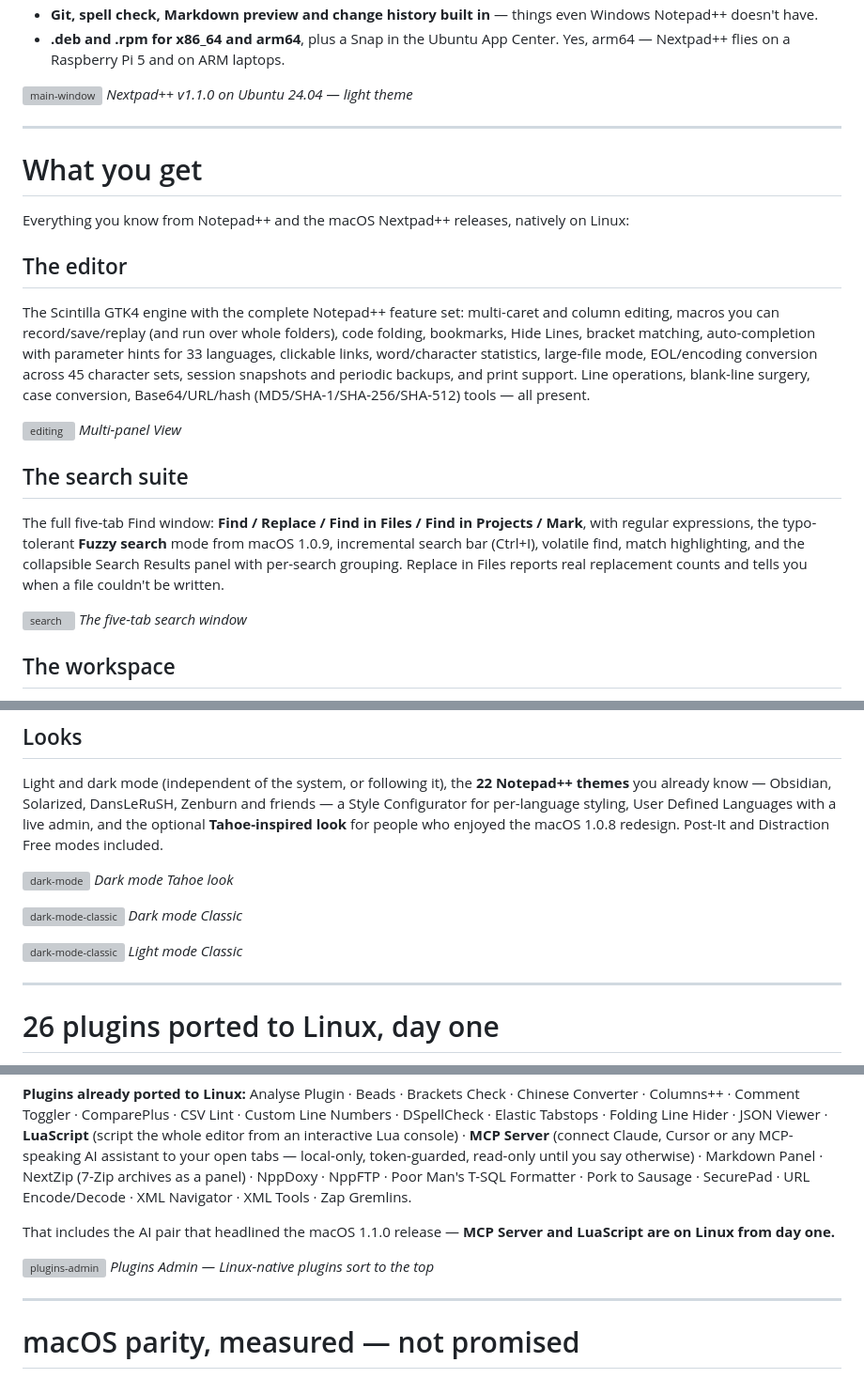
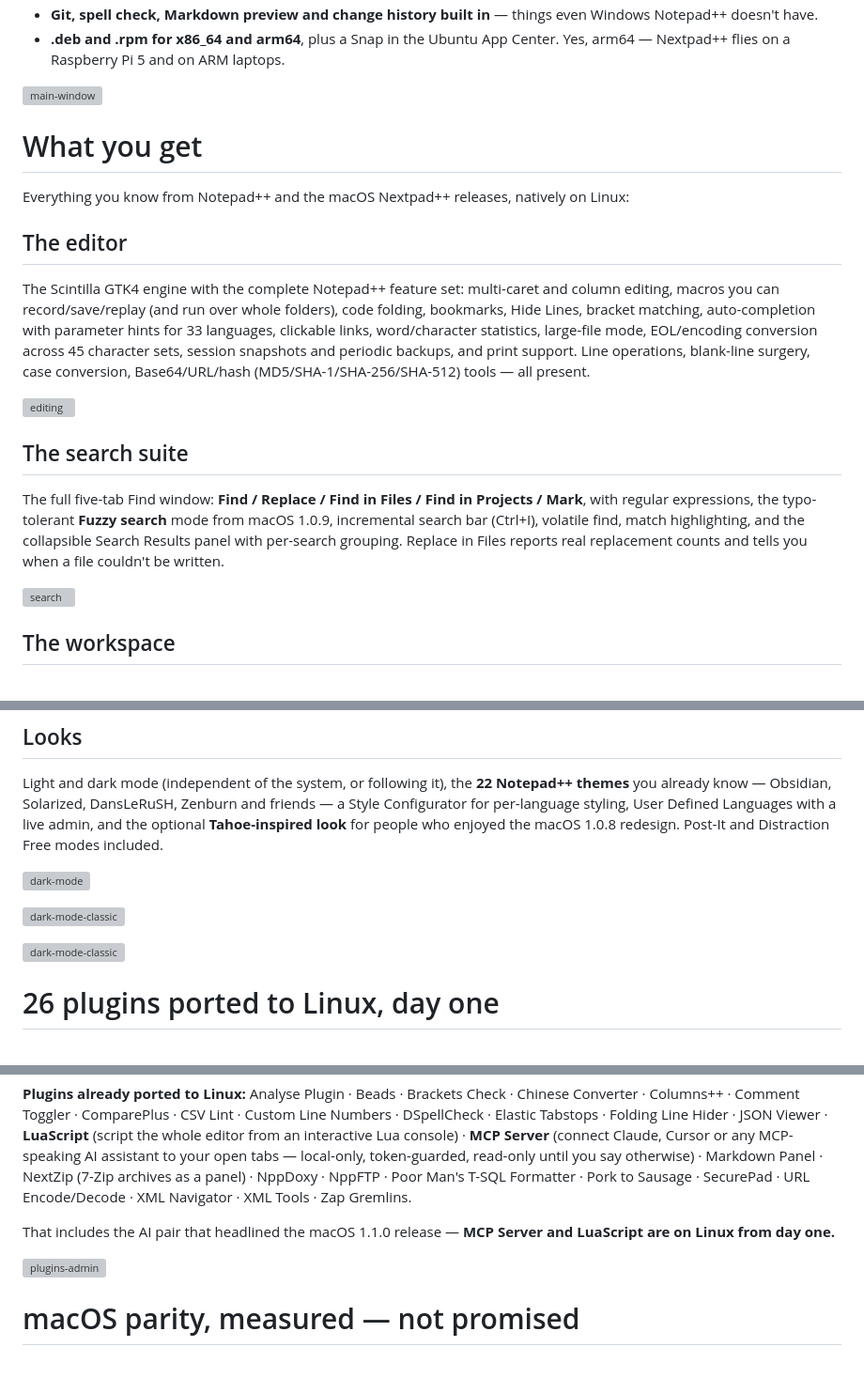
Before and after one commit to nextpad-plus-plus/nextpad-plus-plus-linux, a Markdown page: README.md, 3 parts joined by grey strips. Shown at 94% size. GitHub-like rendering; grey boxes are pictures that could not be loaded.

Commit message:
Update README for Nextpad++ v1.1.0 Linux release

```diff
--- a/README.md
+++ b/README.md
@@ -18,9 +17,8 @@ You asked for it in macOS release thread, and the answer was always "soon". Toda
 - **Git, spell check, Markdown preview and change history built in** — things even Windows Notepad++ doesn't have.
 - **.deb and .rpm for x86_64 and arm64**, plus a Snap in the Ubuntu App Center. Yes, arm64 — Nextpad++ flies on a Raspberry Pi 5 and on ARM laptops.
 
-![main-window](https://github.com/nextpad-plus-plus/nextpad.org/blob/main/news/npp_linux_v1.1.0_release/main-window-light.png) *Nextpad++ v1.1.0 on Ubuntu 24.04 — light theme*
+![main-window](https://github.com/nextpad-plus-plus/nextpad.org/blob/main/news/npp_linux_v1.1.0_release/main-window-light.png)
 
----
 
 # What you get
 
@@ -30,13 +28,13 @@ Everything you know from Notepad++ and the macOS Nextpad++ releases, natively on
 
 The Scintilla GTK4 engine with the complete Notepad++ feature set: multi-caret and column editing, macros you can record/save/replay (and run over whole folders), code folding, bookmarks, Hide Lines, bracket matching, auto-completion with parameter hints for 33 languages, clickable links, word/character statistics, large-file mode, EOL/encoding conversion across 45 character sets, session snapshots and periodic backups, and print support. Line operations, blank-line surgery, case conversion, Base64/URL/hash (MD5/SHA-1/SHA-256/SHA-512) tools — all present.
 
-![editing](https://github.com/nextpad-plus-plus/nextpad.org/blob/main/news/npp_linux_v1.1.0_release/multi-panel.png) *Multi-panel View*
+![editing](https://github.com/nextpad-plus-plus/nextpad.org/blob/main/news/npp_linux_v1.1.0_release/multi-panel.png)
 
 ## The search suite
 
 The full five-tab Find window: **Find / Replace / Find in Files / Find in Projects / Mark**, with regular expressions, the typo-tolerant **Fuzzy search** mode from macOS 1.0.9, incremental search bar (Ctrl+I), volatile find, match highlighting, and the collapsible Search Results panel with per-search grouping. Replace in Files reports real replacement counts and tells you when a file couldn't be written.
 
-![search](https://github.com/nextpad-plus-plus/nextpad.org/blob/main/news/npp_linux_v1.1.0_release/find-window.png) *The five-tab search window*
+![search](https://github.com/nextpad-plus-plus/nextpad.org/blob/main/news/npp_linux_v1.1.0_release/find-window.png)
 
 ## The workspace
 
@@ -47,13 +45,13 @@ Side panels that dock **left or right**, float as their own windows, remember th
 
 Light and dark mode (independent of the system, or following it), the **22 Notepad++ themes** you already know — Obsidian, Solarized, DansLeRuSH, Zenburn and friends — a Style Configurator for per-language styling, User Defined Languages with a live admin, and the optional **Tahoe-inspired look** for people who enjoyed the macOS 1.0.8 redesign. Post-It and Distraction Free modes included.
 
-![dark-mode](https://github.com/nextpad-plus-plus/nextpad.org/blob/main/news/npp_linux_v1.1.0_release/dark-mode.png) *Dark mode Tahoe look*
+![dark-mode](https://github.com/nextpad-plus-plus/nextpad.org/blob/main/news/npp_linux_v1.1.0_release/dark-mode.png)
 
-![dark-mode-classic](https://github.com/nextpad-plus-plus/nextpad.org/blob/main/news/npp_linux_v1.1.0_release/dark-mode2.png) *Dark mode Classic*
+![dark-mode-classic](https://github.com/nextpad-plus-plus/nextpad.org/blob/main/news/npp_linux_v1.1.0_release/dark-mode2.png)
 
-![dark-mode-classic](https://github.com/nextpad-plus-plus/nextpad.org/blob/main/news/npp_linux_v1.1.0_release/light-mode-classic.png) *Light mode Classic*
+![dark-mode-classic](https://github.com/nextpad-plus-plus/nextpad.org/blob/main/news/npp_linux_v1.1.0_release/light-mode-classic.png)
 
----
+
 
 # 26 plugins ported to Linux, day one
 
@@ -63,9 +61,9 @@ The macOS plugin catalog was rebuilt natively for Linux — the **Plugins Admin*
 
 That includes the AI pair that headlined the macOS 1.1.0 release — **MCP Server and LuaScript are on Linux from day one.**
 
-![plugins-admin](https://nextpad.org/assets/images/plugins_admin_screen_linux.png) *Plugins Admin — Linux-native plugins sort to the top*
+![plugins-admin](https://nextpad.org/assets/images/plugins_admin_screen_linux.png)
 
----
+
 
 # macOS parity, measured — not promised
 
```
Also changed, not shown: other parts of README.md (+16 -17 lines).
